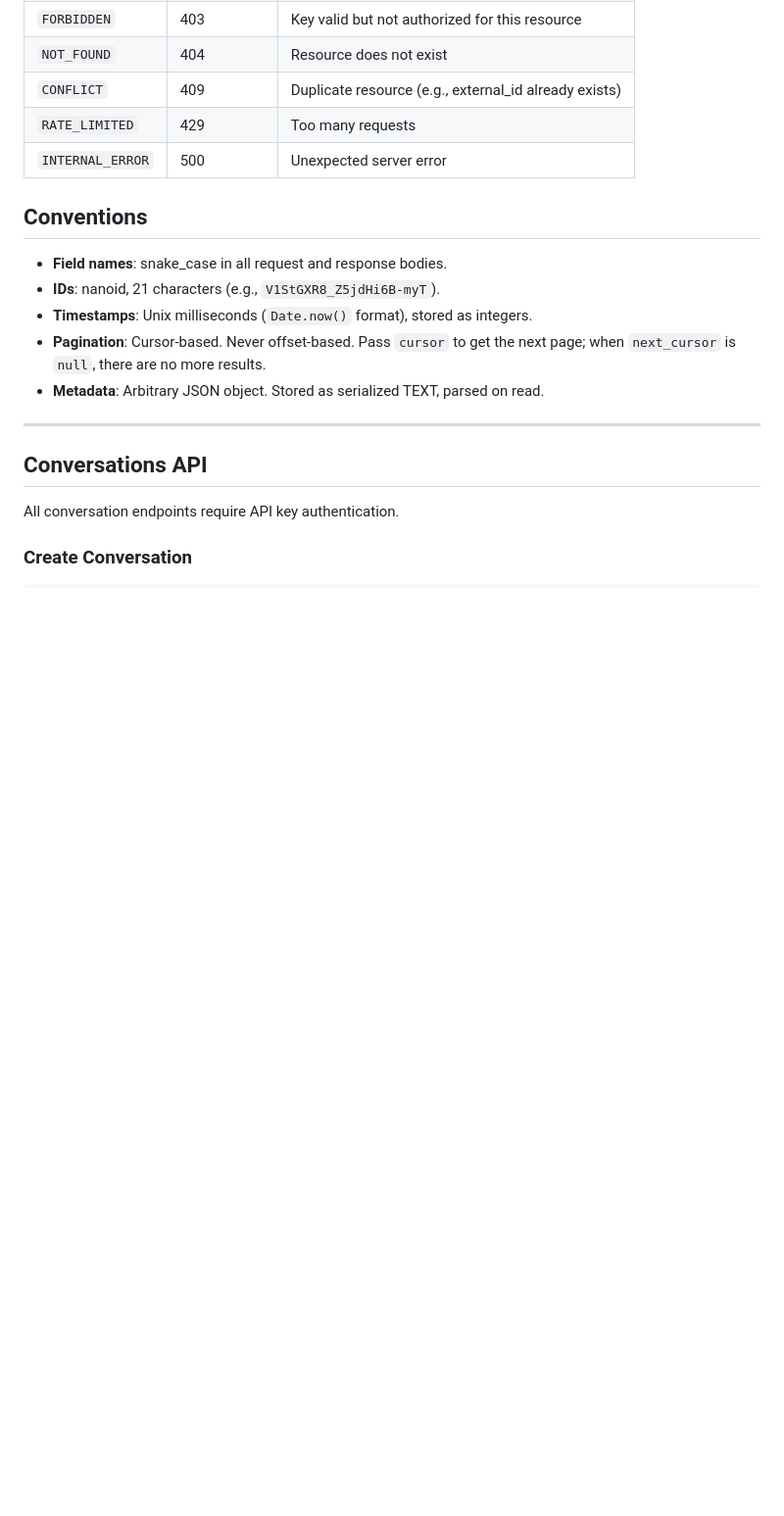
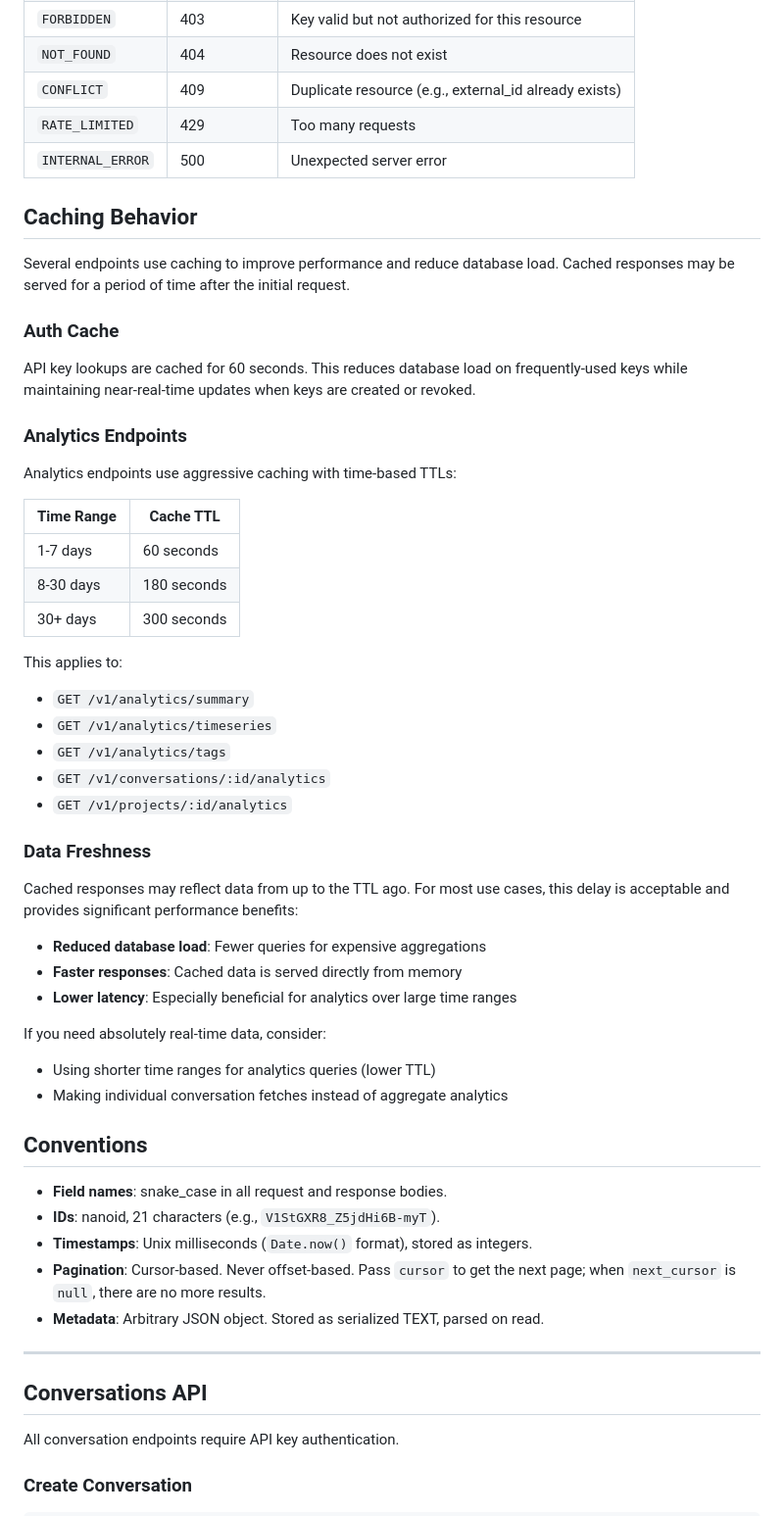
Before and after one commit to duyet/agentstate, a Markdown page: docs/api-reference.md, the part around the change. Shown at 98% size. GitHub-like rendering; blank space fills up the shorter version.

Commit message:
docs: complete remaining documentation gaps
- Add new analytics endpoints to SDK coverage gaps list
- Document AUTH_CACHE KV namespace binding
- Add caching behavior section with TTL strategy

Completes all remaining documentation gaps from API_DOCS_REVIEW.md.

Co-Authored-By: Duyet Le <me@duyet.net>
Co-Authored-By: duyetbot <bot@duyet.net>

```diff
--- a/docs/api-reference.md
+++ b/docs/api-reference.md
@@ -79,6 +79,43 @@ All errors follow a consistent structure:
 | `CONFLICT` | 409 | Duplicate resource (e.g., external_id already exists) |
 | `RATE_LIMITED` | 429 | Too many requests |
 | `INTERNAL_ERROR` | 500 | Unexpected server error |
+
+## Caching Behavior
+
+Several endpoints use caching to improve performance and reduce database load. Cached responses may be served for a period of time after the initial request.
+
+### Auth Cache
+
+API key lookups are cached for 60 seconds. This reduces database load on frequently-used keys while maintaining near-real-time updates when keys are created or revoked.
+
+### Analytics Endpoints
+
+Analytics endpoints use aggressive caching with time-based TTLs:
+
+| Time Range | Cache TTL |
+|------------|-----------|
+| 1-7 days | 60 seconds |
+| 8-30 days | 180 seconds |
+| 30+ days | 300 seconds |
+
+This applies to:
+- `GET /v1/analytics/summary`
+- `GET /v1/analytics/timeseries`
+- `GET /v1/analytics/tags`
+- `GET /v1/conversations/:id/analytics`
+- `GET /v1/projects/:id/analytics`
+
+### Data Freshness
+
+Cached responses may reflect data from up to the TTL ago. For most use cases, this delay is acceptable and provides significant performance benefits:
+
+- **Reduced database load**: Fewer queries for expensive aggregations
+- **Faster responses**: Cached data is served directly from memory
+- **Lower latency**: Especially beneficial for analytics over large time ranges
+
+If you need absolutely real-time data, consider:
+- Using shorter time ranges for analytics queries (lower TTL)
+- Making individual conversation fetches instead of aggregate analytics
 
 ## Conventions
 
```
Also changed, not shown: docs/environment-variables.md (+1 -0 lines), docs/sdk.md (+4 -0 lines).
